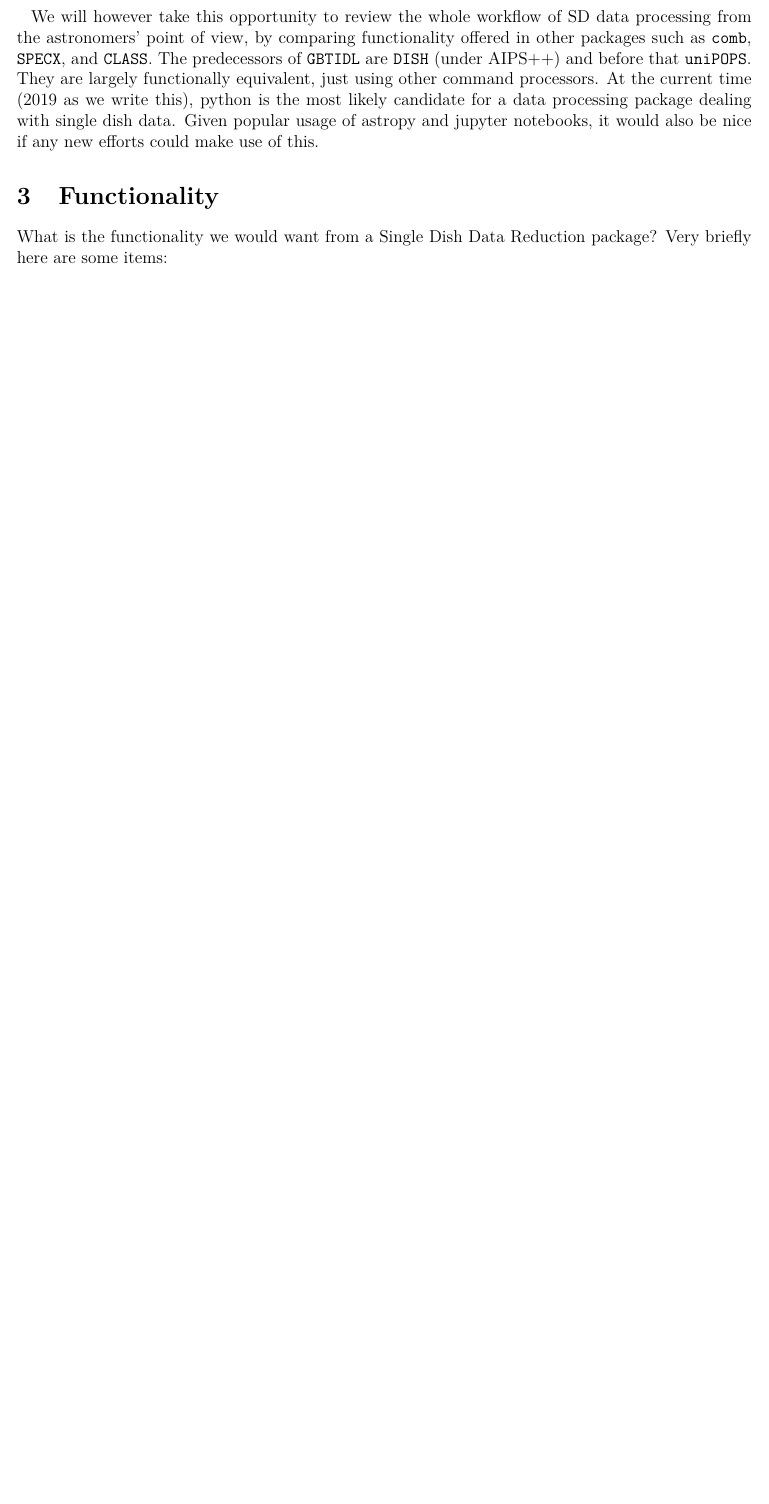
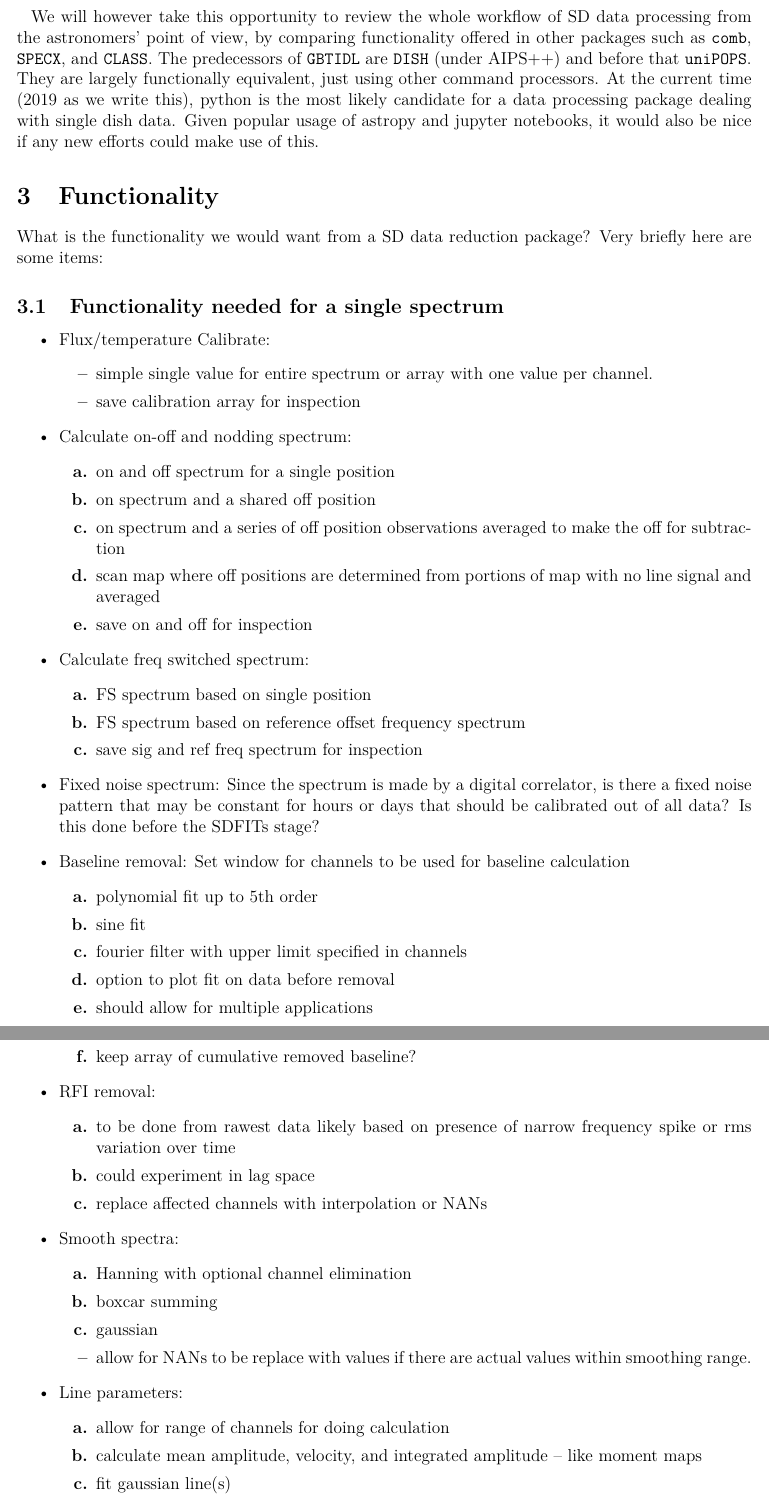
Before and after one commit to teuben/gbtoy, a LaTeX paper (gbtoy.tex): part of page 2 of 22 before the commit and two parts of pages 2 and 3 of 24 after it, the two joined at a grey line, cut so that both start at the same text, the shorter picture padded with empty space. Compiled offline with pdfLaTeX.

Commit message:
adding Lee's functionality items, mine still need to be merged with his

```diff
--- a/gbtoy.tex
+++ b/gbtoy.tex
@@ -146,6 +146,104 @@ this.
 
 \section{Functionality}
 
+What is the functionality we would want from a SD data reduction
+package? Very briefly here are some items:
 
-What is the functionality we would want from a Single Dish Data Reduction
-package? Very briefly here are some items:
+
+\subsection{Functionality needed for a single spectrum}
+
+\begin{itemize}
+
+\item Flux/temperature Calibrate:
+  \begin{itemize}
+    \item
+    simple single value for entire spectrum or array with one
+       value per channel.
+    \item
+   save calibration array for inspection
+
+  \end{itemize}
+
+\item Calculate on-off and nodding spectrum:
+  \begin{itemize}
+  \item[{\bf a.}]
+    on and off spectrum for a single position
+  \item[{\bf b.}]
+    on spectrum and a shared off position
+  \item[{\bf c.}]
+    on spectrum and a series of off position observations
+    averaged to make the off for subtraction
+  \item[{\bf d.}]
+    scan map where off positions are determined from
+    portions of map with no line signal and averaged
+  \item[{\bf e.}]
+    save on and off for inspection
+  \end{itemize}
+
+\item   Calculate freq switched spectrum:
+  \begin{itemize}
+  \item[{\bf a.}]
+    FS spectrum based on single position
+  \item[{\bf b.}]
+    FS spectrum based on reference offset frequency spectrum
+  \item[{\bf c.}]
+    save sig and ref freq spectrum for inspection
+  \end{itemize}
+
+\item   Fixed noise spectrum:
+   Since the spectrum is made by a digital correlator, is there
+      a fixed noise pattern that may be constant for hours or days
+      that should be calibrated out of all data?
+    Is this done before the SDFITs stage?
+
+\item    Baseline removal:
+   Set window for channels to be used for baseline calculation
+   \begin{itemize}
+  \item[{\bf a.}]
+    polynomial fit up to 5th order
+  \item[{\bf b.}]
+    sine fit
+  \item[{\bf c.}]
+    fourier filter with upper limit specified in channels
+  \item[{\bf d.}]
+    option to plot fit on data before removal
+  \item[{\bf e.}]
+    should allow for multiple applications
+  \item[{\bf f.}]
+   keep array of cumulative removed baseline?
+  \end{itemize}
+
+\item RFI removal:
+  \begin{itemize}
+  \item[{\bf a.}]
+   to be done from rawest data likely based on presence of narrow
+   frequency spike or rms variation over time
+  \item[{\bf b.}]
+    could experiment in lag space
+  \item[{\bf c.}]
+   replace affected channels with interpolation or NANs
+  \end{itemize}
+
+\item Smooth spectra:
+  \begin{itemize}
+  \item[{\bf a.}]
+    Hanning with optional channel elimination
+  \item[{\bf b.}]
+    boxcar summing
+  \item[{\bf c.}]
+    gaussian
+  \item
+   allow for NANs to be replace with values if there
+       are actual values within smoothing range.
+  \end{itemize}
+
+\item Line parameters:
+  \begin{itemize}
+  \item[{\bf a.}]
+   allow for range of channels for doing calculation
+  \item[{\bf b.}]
+   calculate mean amplitude, velocity, and integrated
+        amplitude -- like moment maps
+  \item[{\bf c.}]
+   fit gaussian line(s)
+  \item[{\bf d.}]
```
Also changed, not shown: gbtoy.tex (38 more changed lines).
